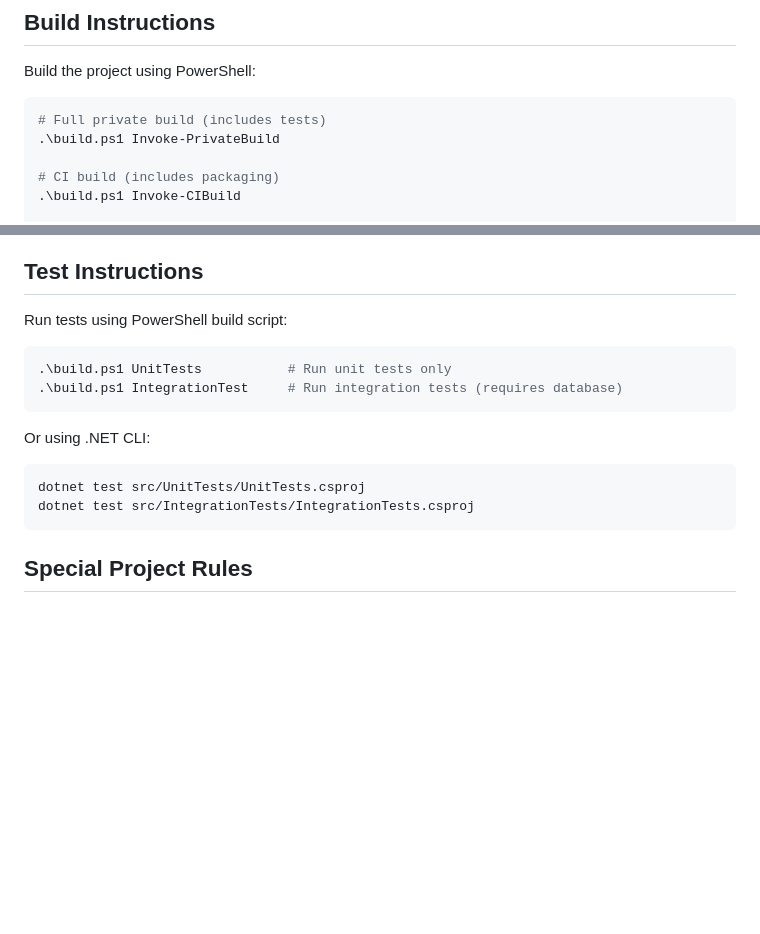
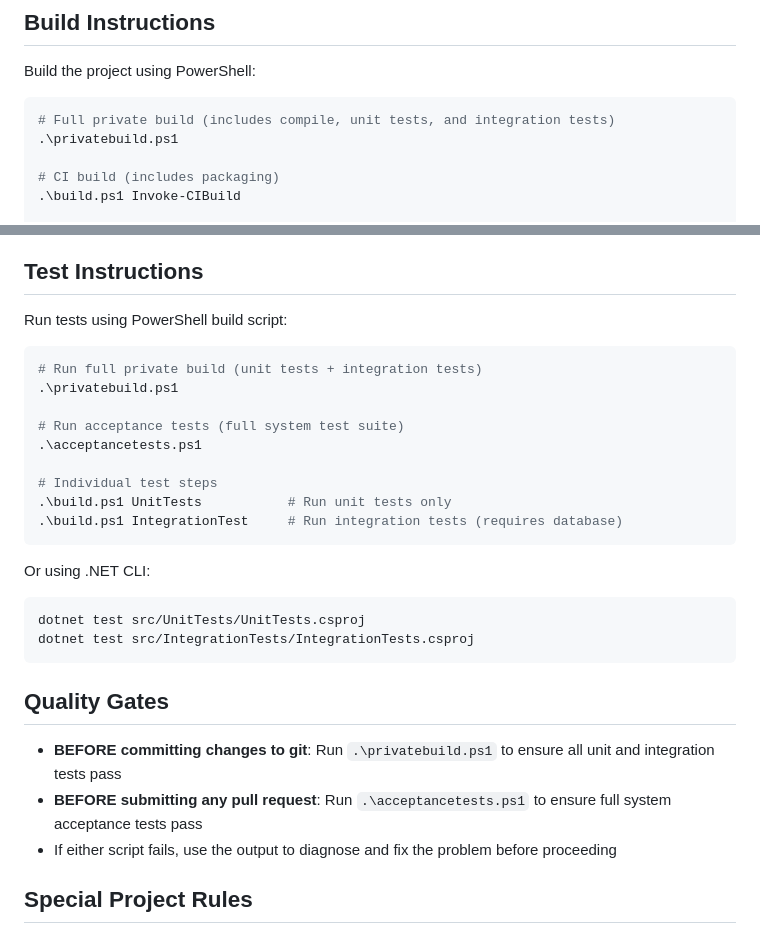
Before and after one commit to ClearMeasureLabs/bootcamp-palermo-workorders, a Markdown page: .github/copilot-instructions.md, 2 parts joined by grey strips. GitHub-like rendering; blank space fills up the shorter version.

Commit message:
adding copilot instructions

````diff
--- a/.github/copilot-instructions.md
+++ b/.github/copilot-instructions.md
@@ -15,8 +15,8 @@ This is a Church Bulletin management application built with:
 
 Build the project using PowerShell:
 ```powershell
-# Full private build (includes tests)
-.\build.ps1 Invoke-PrivateBuild
+# Full private build (includes compile, unit tests, and integration tests)
+.\privatebuild.ps1
 
 # CI build (includes packaging)
 .\build.ps1 Invoke-CIBuild
@@ -36,6 +36,13 @@ dotnet build src/ChurchBulletin.sln --configuration Release
 
 Run tests using PowerShell build script:
 ```powershell
+# Run full private build (unit tests + integration tests)
+.\privatebuild.ps1
+
+# Run acceptance tests (full system test suite)
+.\acceptancetests.ps1
+
+# Individual test steps
 .\build.ps1 UnitTests           # Run unit tests only
 .\build.ps1 IntegrationTest     # Run integration tests (requires database)
 ```
@@ -45,6 +52,12 @@ Or using .NET CLI:
 dotnet test src/UnitTests/UnitTests.csproj
 dotnet test src/IntegrationTests/IntegrationTests.csproj
 ```
+
+## Quality Gates
+
+- **BEFORE committing changes to git**: Run `.\privatebuild.ps1` to ensure all unit and integration tests pass
+- **BEFORE submitting any pull request**: Run `.\acceptancetests.ps1` to ensure full system acceptance tests pass
+- If either script fails, use the output to diagnose and fix the problem before proceeding
 
 ## Special Project Rules
 
````
